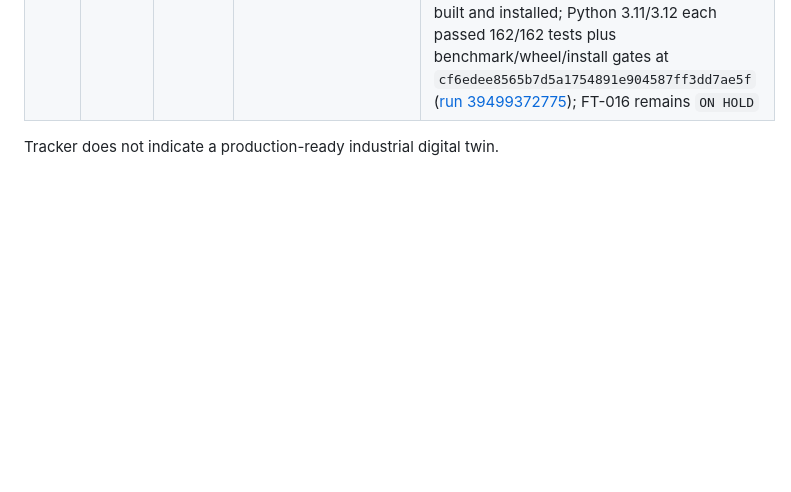
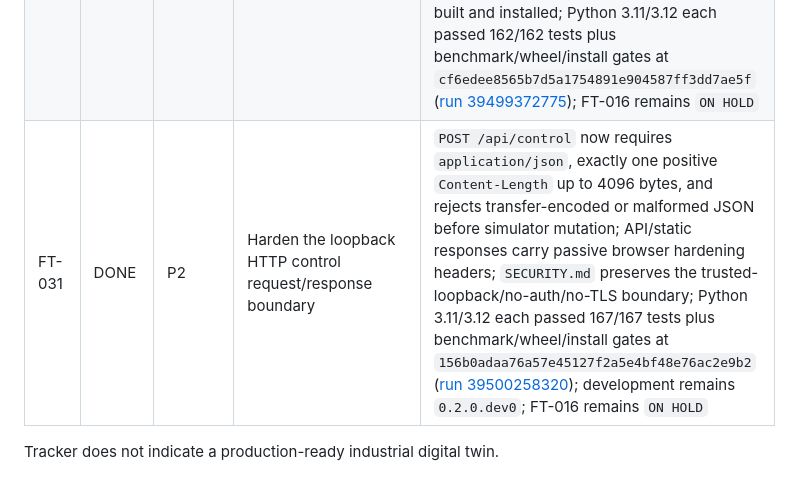
Before and after one commit to yousseffaouzi/FactoryTwin, a Markdown page: TODO.md, the part around the change. Rendered like a GitHub page; blank space fills up the shorter version.

Commit message:
chore(todo): mark validated FT-031 HTTP hardening complete

```diff
--- a/TODO.md
+++ b/TODO.md
@@ -36,5 +36,6 @@ Legend: `DONE`, `IN PROGRESS`, `TODO`, `BLOCKED`, `ON HOLD`.
 | FT-028 | DONE | P2 | Add software release-readiness audit and approval gates | `docs/RELEASE_CHECKLIST.md` separates automated technical gates from explicit owner approvals; repository guardrail tests lock pre-alpha/safety wording, FT-016 `ON HOLD`, development-version status, Python matrix, wheel/install and benchmark gates; README/changelog/release policy aligned; no main merge, tag or publication performed; Python 3.11/3.12 each passed 162/162 tests plus benchmark/wheel/install gates at `c35a651ac7068f03dcca755199e2bed3b1895039` ([run 39486476867](https://github.com/yousseffaouzi/FactoryTwin/actions/runs/39486476867)) |
 | FT-029 | DONE | P1 | Release FactoryTwin v0.1.0 software checkpoint | Version `0.1.0`; release/main/tag SHA `87b351f128dde330a02a050239b7669a173e2e9e`; Python 3.11/3.12 each passed 162/162 tests plus benchmark/wheel/install gates on release candidate ([run 39495914640](https://github.com/yousseffaouzi/FactoryTwin/actions/runs/39495914640)), active branch ([run 39496089751](https://github.com/yousseffaouzi/FactoryTwin/actions/runs/39496089751)) and `main` ([run 39496210442](https://github.com/yousseffaouzi/FactoryTwin/actions/runs/39496210442)); wheel `factorytwin-0.1.0-py3-none-any.whl`; tag `v0.1.0` and GitHub pre-release published by [run 39496692449](https://github.com/yousseffaouzi/FactoryTwin/actions/runs/39496692449); no PyPI/package-registry publication; FT-016 remains `ON HOLD` |
 | FT-030 | DONE | P2 | Reopen post-release development on a distinct version line | Active development version moved to `0.2.0.dev0` while approved release/main/tag remain v0.1.0; changelog and release policy distinguish release history from new development; guardrail tests require the development version and preserve release approvals/safety boundaries; wheel `factorytwin-0.2.0.dev0-py3-none-any.whl` built and installed; Python 3.11/3.12 each passed 162/162 tests plus benchmark/wheel/install gates at `cf6edee8565b7d5a1754891e904587ff3dd7ae5f` ([run 39499372775](https://github.com/yousseffaouzi/FactoryTwin/actions/runs/39499372775)); FT-016 remains `ON HOLD` |
+| FT-031 | DONE | P2 | Harden the loopback HTTP control request/response boundary | `POST /api/control` now requires `application/json`, exactly one positive `Content-Length` up to 4096 bytes, and rejects transfer-encoded or malformed JSON before simulator mutation; API/static responses carry passive browser hardening headers; `SECURITY.md` preserves the trusted-loopback/no-auth/no-TLS boundary; Python 3.11/3.12 each passed 167/167 tests plus benchmark/wheel/install gates at `156b0adaa76a57e45127f2a5e4bf48e76ac2e9b2` ([run 39500258320](https://github.com/yousseffaouzi/FactoryTwin/actions/runs/39500258320)); development remains `0.2.0.dev0`; FT-016 remains `ON HOLD` |
 
 Tracker does not indicate a production-ready industrial digital twin.
```
